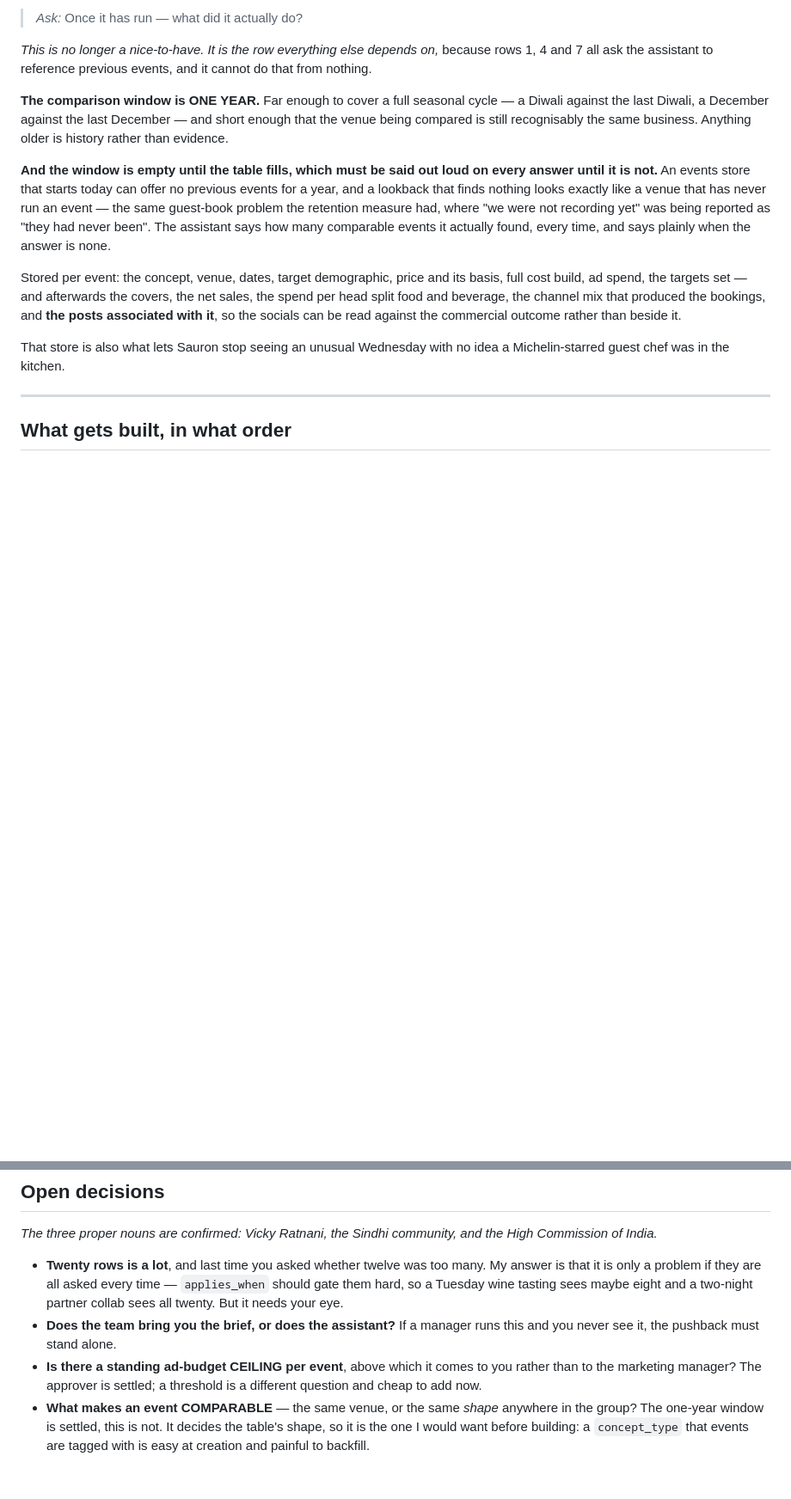
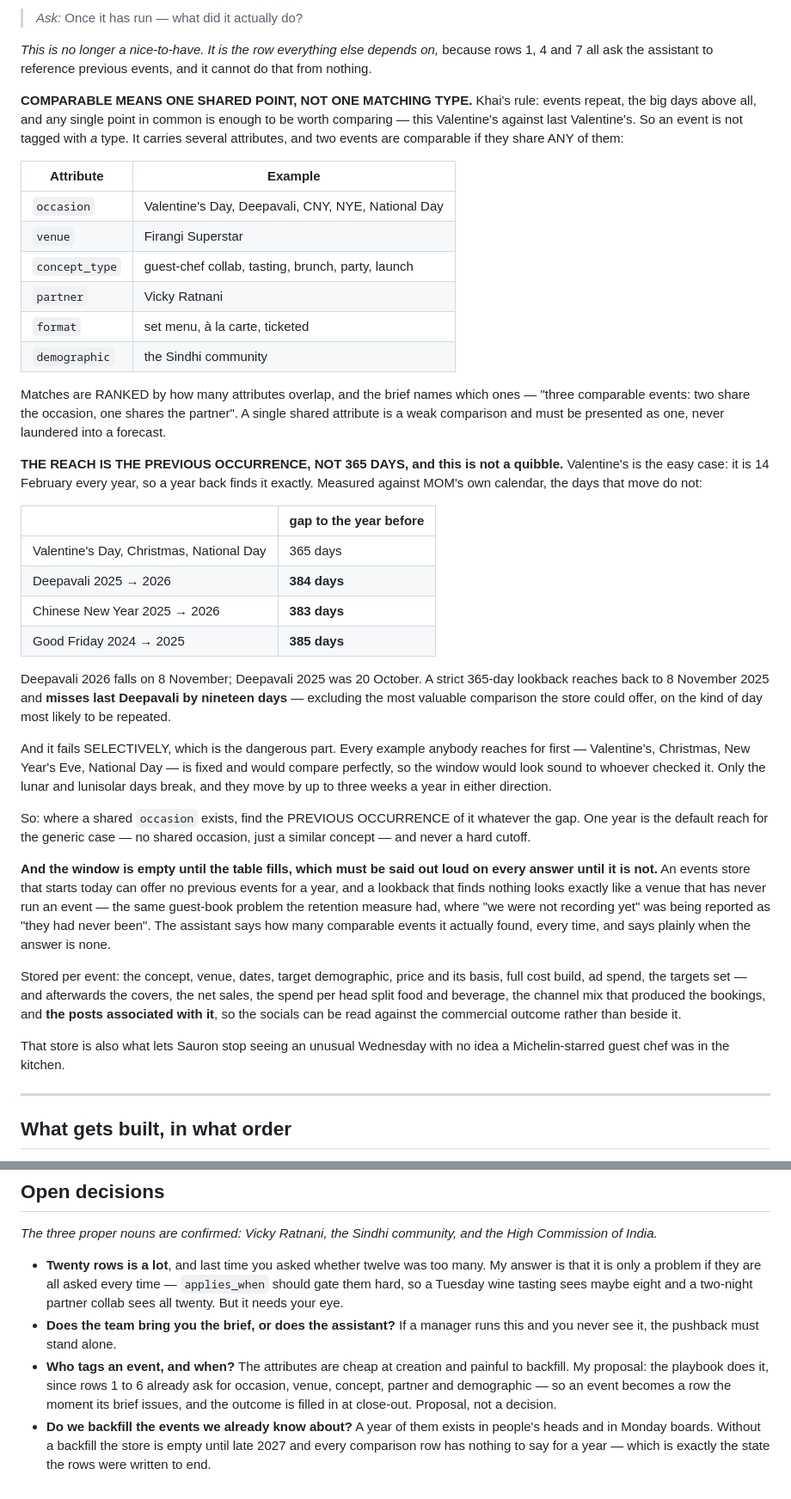
Before and after one commit to DandyMarketing/EyeofSauron, a Markdown page: docs/EVENT_PLAYBOOK.md, 2 parts joined by grey strips. Shown at 86% size. Rendered like a GitHub page; blank space fills up the shorter version.

Commit message:
A 365-day lookback misses last Deepavali by nineteen days
Khai settled two: no ad-budget ceiling, and two events are comparable if
they share ANY one point, because the group repeats events and the big days
above all -- this Valentine's against last Valentine's. Checking the second
against MOM's calendar turned up a defect in the first decision, which was
mine.

COMPARABLE IS NOT A TYPE, IT IS AN OVERLAP. An event carries several
attributes -- occasion, venue, concept_type, partner, format, demographic --
and two are comparable if they share any one, ranked by how many. The brief
names which ones matched, because a single shared point is a weak comparison
and must read as one rather than being laundered into a forecast. The single
concept_type column I proposed last message would have thrown away every
other axis.

AND ONE YEAR BREAKS ON EXACTLY THE DAYS THAT REPEAT. Measured against the
Ministry of Manpower's own calendar: Deepavali 2025 to 2026 is 384 days,
Chinese New Year 383, Good Friday 2024 to 2025 385. Deepavali 2026 falls on
8 November and Deepavali 2025 was 20 October, so a strict 365-day lookback
reaches 8 November 2025 and misses last Deepavali by nineteen days.

THE SELECTIVE FAILURE IS THE DANGEROUS PART, and Khai's own example is the
illustration: Valentine's is 14 February every year, so it compares
perfectly. So do Christmas, New Year's Eve and National Day. Every case
anybody reaches for first works, and only the lunar and lunisolar days break
-- a window that is right for the examples used to test it is one nobody
questions.

So the reach is the PREVIOUS OCCURRENCE of a shared occasion, whatever the
gap. One year stays the default for the generic case and never a hard cutoff.

No ad ceiling: every amount goes to the marketing manager, so the control is
that somebody owns the number rather than that large numbers escalate.

Two new open items, both about filling the table: who tags an event and when
-- proposal is the playbook itself, since rows 1 to 6 already ask for
occasion, venue, concept, partner and demographic -- and whether the year
that exists in people's heads and Monday boards gets backfilled. Without it
the store is empty until late 2027 and the comparison rows have nothing to
say for a year, which is the state they were written to end.

Co-Authored-By: Claude Opus 5 <noreply@anthropic.com>
Claude-Session: https://claude.ai/code/session_01YLvFX3YHAQXkhiC9qXzEbD

```diff
--- a/docs/EVENT_PLAYBOOK.md
+++ b/docs/EVENT_PLAYBOOK.md
@@ -431,10 +433,52 @@ written down.
 because rows 1, 4 and 7 all ask the assistant to reference previous events, and
 it cannot do that from nothing.
 
-**The comparison window is ONE YEAR.** Far enough to cover a full seasonal cycle
-— a Diwali against the last Diwali, a December against the last December — and
-short enough that the venue being compared is still recognisably the same
-business. Anything older is history rather than evidence.
+**COMPARABLE MEANS ONE SHARED POINT, NOT ONE MATCHING TYPE.** Khai's rule:
+events repeat, the big days above all, and any single point in common is enough
+to be worth comparing — this Valentine's against last Valentine's. So an event
+is not tagged with *a* type. It carries several attributes, and two events are
+comparable if they share ANY of them:
+
+| Attribute | Example |
+|---|---|
+| `occasion` | Valentine's Day, Deepavali, CNY, NYE, National Day |
+| `venue` | Firangi Superstar |
+| `concept_type` | guest-chef collab, tasting, brunch, party, launch |
+| `partner` | Vicky Ratnani |
+| `format` | set menu, à la carte, ticketed |
+| `demographic` | the Sindhi community |
+
+Matches are RANKED by how many attributes overlap, and the brief names which
+ones — "three comparable events: two share the occasion, one shares the
+partner". A single shared attribute is a weak comparison and must be presented
+as one, never laundered into a forecast.
+
+**THE REACH IS THE PREVIOUS OCCURRENCE, NOT 365 DAYS, and this is not a
+quibble.** Valentine's is the easy case: it is 14 February every year, so a
+year back finds it exactly. Measured against MOM's own calendar, the days that
+move do not:
+
+| | gap to the year before |
+|---|---|
+| Valentine's Day, Christmas, National Day | 365 days |
+| Deepavali 2025 → 2026 | **384 days** |
+| Chinese New Year 2025 → 2026 | **383 days** |
+| Good Friday 2024 → 2025 | **385 days** |
+
+Deepavali 2026 falls on 8 November; Deepavali 2025 was 20 October. A strict
+365-day lookback reaches back to 8 November 2025 and **misses last Deepavali by
+nineteen days** — excluding the most valuable comparison the store could offer,
+on the kind of day most likely to be repeated.
+
+And it fails SELECTIVELY, which is the dangerous part. Every example anybody
+reaches for first — Valentine's, Christmas, New Year's Eve, National Day — is
+fixed and would compare perfectly, so the window would look sound to whoever
+checked it. Only the lunar and lunisolar days break, and they move by up to
+three weeks a year in either direction.
+
+So: where a shared `occasion` exists, find the PREVIOUS OCCURRENCE of it
+whatever the gap. One year is the default reach for the generic case — no
+shared occasion, just a similar concept — and never a hard cutoff.
 
 **And the window is empty until the table fills, which must be said out loud on
 every answer until it is not.** An events store that starts today can offer no
@@ -480,11 +524,12 @@ the High Commission of India.*
   eight and a two-night partner collab sees all twenty. But it needs your eye.
 - **Does the team bring you the brief, or does the assistant?** If a manager
   runs this and you never see it, the pushback must stand alone.
-- **Is there a standing ad-budget CEILING per event**, above which it comes to
-  you rather than to the marketing manager? The approver is settled; a threshold
-  is a different question and cheap to add now.
-- **What makes an event COMPARABLE** — the same venue, or the same *shape*
-  anywhere in the group? The one-year window is settled, this is not. It decides
-  the table's shape, so it is the one I would want before building: a
-  `concept_type` that events are tagged with is easy at creation and painful to
-  backfill.
+- **Who tags an event, and when?** The attributes are cheap at creation and
+  painful to backfill. My proposal: the playbook does it, since rows 1 to 6
+  already ask for occasion, venue, concept, partner and demographic — so an
+  event becomes a row the moment its brief issues, and the outcome is filled in
+  at close-out. Proposal, not a decision.
+- **Do we backfill the events we already know about?** A year of them exists in
+  people's heads and in Monday boards. Without a backfill the store is empty
+  until late 2027 and every comparison row has nothing to say for a year —
+  which is exactly the state the rows were written to end.
```
Also changed, not shown: other parts of docs/EVENT_PLAYBOOK.md (+3 -1 lines).
